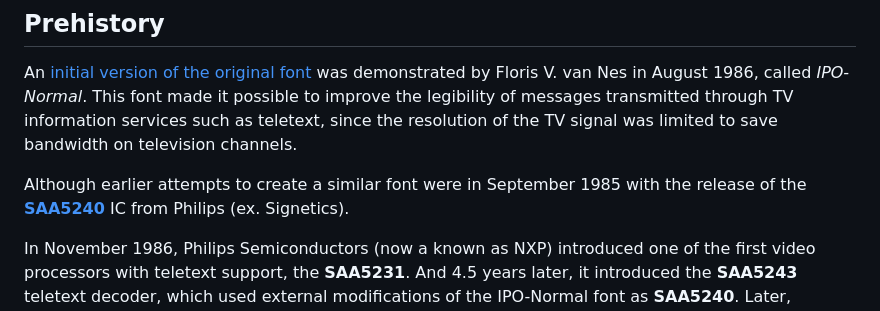
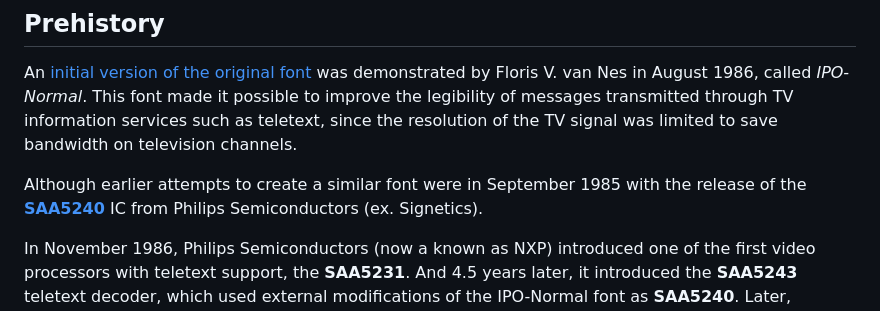
Before and after one commit to tinelix/TDAText, a Markdown page: README.md, the part around the change. GitHub-like rendering.

```diff
--- a/README.md
+++ b/README.md
@@ -9,7 +9,7 @@ The font contains punctuation, Latin, German, Spanish, Czech, French, Italian, S
 
 An [initial version of the original font](https://www.semanticscholar.org/paper/A-new-teletext-character-set-with-enhanced-Nes/a632eb8fbe9f4e23d09b8108d211b403da9e36c1) was demonstrated by Floris V. van Nes in August 1986, called _IPO-Normal_. This font made it possible to improve the legibility of messages transmitted through TV information services such as teletext, since the resolution of the TV signal was limited to save bandwidth on television channels.
 
-Although earlier attempts to create a similar font were in September 1985 with the release of the [**SAA5240**](https://www.datasheetarchive.com/pdf/download/distributors/Datasheets-110/DSAP005626.pdf?h=f040ef4a86f6fb2f9ac3826ca5f64bd2%3A0b9fcd8d0a9ce28cbd7bc41751e9abb8dfd6%3Ad1715a0eea44a834c47e57efaf3bdfb8) IC from Philips (ex. Signetics).
+Although earlier attempts to create a similar font were in September 1985 with the release of the [**SAA5240**](https://www.datasheetarchive.com/pdf/download/distributors/Datasheets-110/DSAP005626.pdf?h=f040ef4a86f6fb2f9ac3826ca5f64bd2%3A0b9fcd8d0a9ce28cbd7bc41751e9abb8dfd6%3Ad1715a0eea44a834c47e57efaf3bdfb8) IC from Philips Semiconductors (ex. Signetics).
 
 In November 1986, Philips Semiconductors (now a known as NXP) introduced one of the first video processors with teletext support, the **SAA5231**. And 4.5 years later, it introduced the **SAA5243** teletext decoder, which used external modifications of the IPO-Normal font as **SAA5240**. Later, separate versions of video processors were released without teletext decoding, but with teletext-style character generation, such as the **SAA5541**.
 
```
